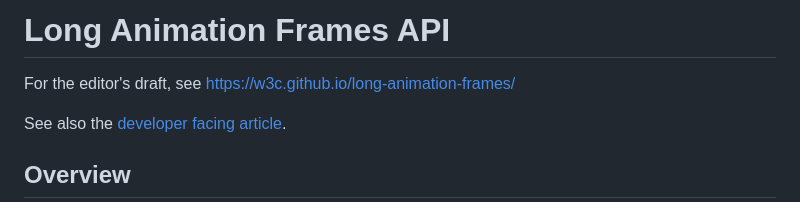
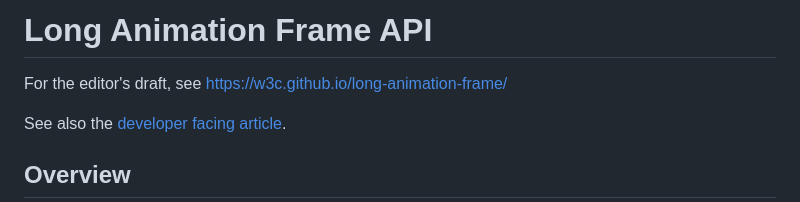
Before and after one commit to w3c/long-animation-frames, a Markdown page: README.md, the part around the change. Drawn GitHub-style.

Commit message:
Update README.md
Align with the repo renaming

```diff
--- a/README.md
+++ b/README.md
@@ -1,6 +1,6 @@
-# Long Animation Frames API
+# Long Animation Frame API
 
-For the editor's draft, see https://w3c.github.io/long-animation-frames/
+For the editor's draft, see https://w3c.github.io/long-animation-frame/
 
 See also the [developer facing article](https://developer.chrome.com/docs/web-platform/long-animation-frames).
 
```
